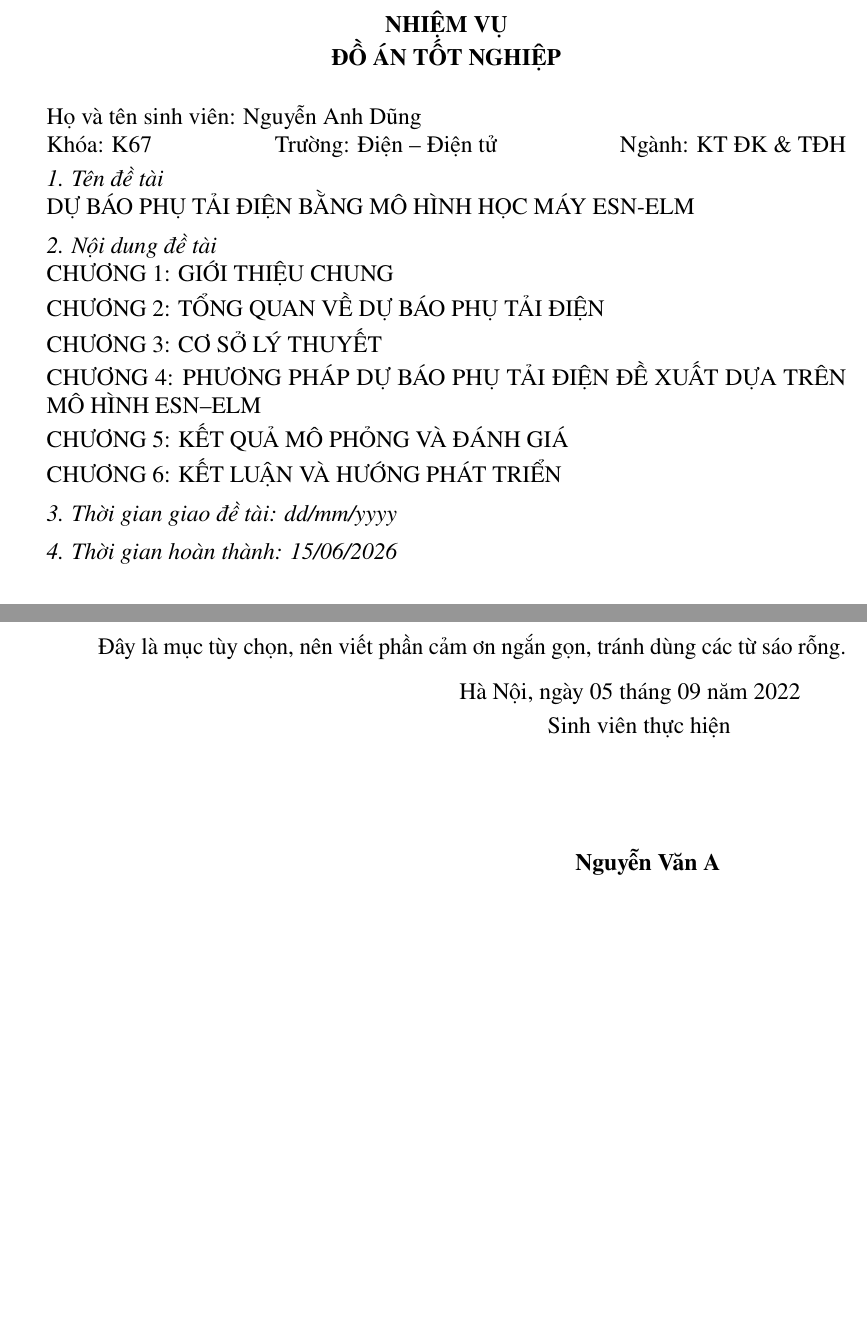
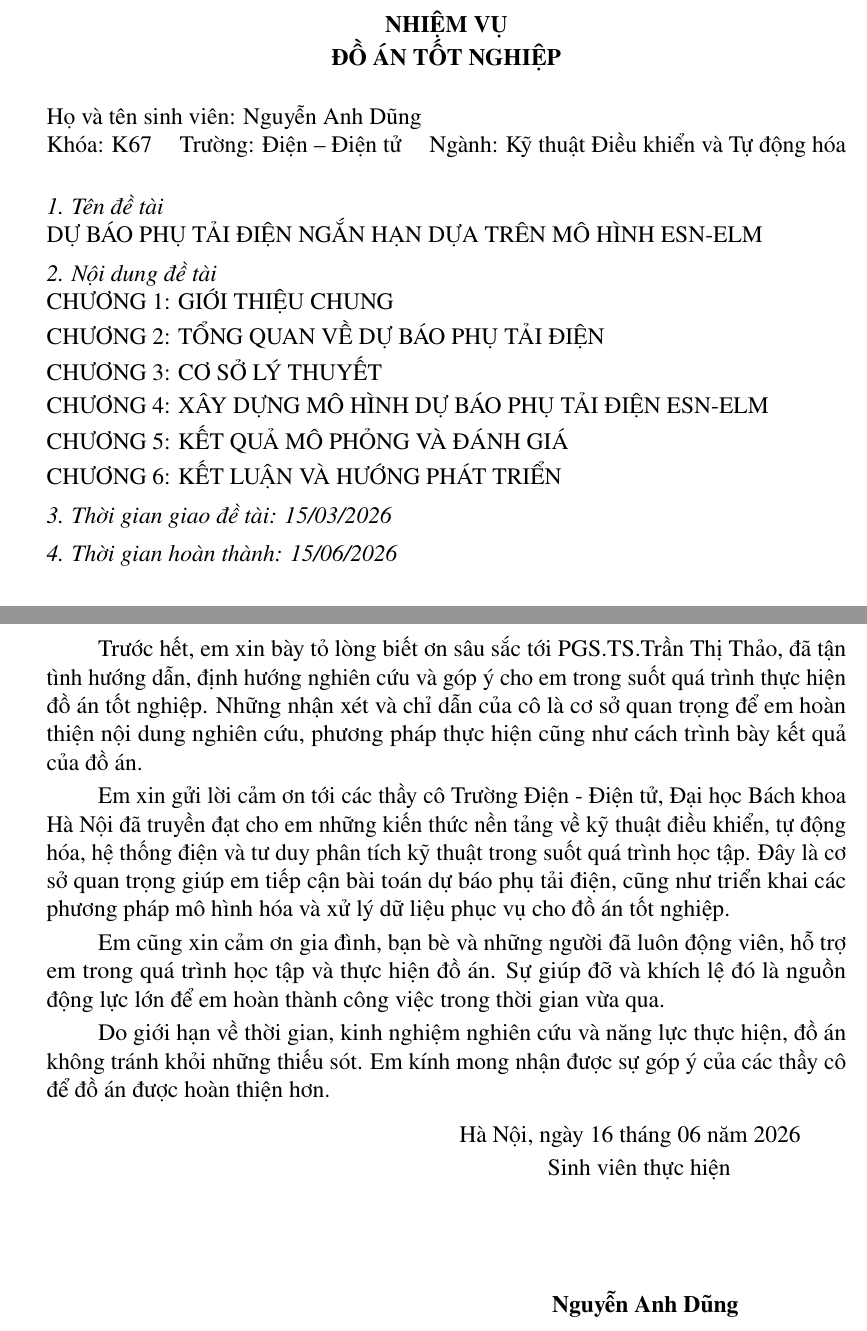
Before and after one commit to Dungkhongvui/do-an-tot-nghiep, a LaTeX thesis (Thesis/main.tex): two parts of pages 2 and 3 of 16, joined at a grey line, cut so that both start at the same text, the shorter picture padded with empty space. Compiled offline with pdfLaTeX.

Commit message:
Xong loi cam on

```diff
--- a/Thesis/main.tex
+++ b/Thesis/main.tex
@@ -102,20 +102,20 @@
 
 %\raggedright
 
-\hspace{-1cm}Họ và tên sinh viên: Nguyễn Anh Dũng\\Khóa: K67 \hfill Trường: Điện -- Điện tử \hfill Ngành: KT ĐK \& TĐH
+\hspace{-1cm}Họ và tên sinh viên: Nguyễn Anh Dũng\\Khóa: K67 \hfill Trường: Điện -- Điện tử \hfill Ngành: Kỹ thuật Điều khiển và Tự động hóa\\
 
     % Thay các dấu chấm (\ldots) dưới đây bằng nội dung
 
     \hspace{-1cm}\textit{1. Tên đề tài}\\
-             DỰ BÁO PHỤ TẢI ĐIỆN BẰNG MÔ HÌNH HỌC MÁY ESN-ELM \\[0.2cm]
+             DỰ BÁO PHỤ TẢI ĐIỆN NGẮN HẠN DỰA TRÊN MÔ HÌNH ESN-ELM \\[0.2cm]
     \textit{2. Nội dung đề tài}\\
             CHƯƠNG 1: GIỚI THIỆU CHUNG\\[0.1cm]
             CHƯƠNG 2: TỔNG QUAN VỀ DỰ BÁO PHỤ TẢI ĐIỆN\\[0.1cm]
             CHƯƠNG 3: CƠ SỞ LÝ THUYẾT\\[0.1cm]
-            CHƯƠNG 4: PHƯƠNG PHÁP DỰ BÁO PHỤ TẢI ĐIỆN ĐỀ XUẤT DỰA TRÊN MÔ HÌNH ESN--ELM\\[0.1cm]
+            CHƯƠNG 4: XÂY DỰNG MÔ HÌNH DỰ BÁO PHỤ TẢI ĐIỆN ESN-ELM\\[0.1cm]
             CHƯƠNG 5: KẾT QUẢ MÔ PHỎNG VÀ ĐÁNH GIÁ\\[0.1cm]
             CHƯƠNG 6: KẾT LUẬN VÀ HƯỚNG PHÁT TRIỂN \\[0.2cm]
-    \textit{3. Thời gian giao đề tài: dd/mm/yyyy} \\[0.2cm]
+    \textit{3. Thời gian giao đề tài: 15/03/2026} \\[0.2cm]
     \textit{4. Thời gian hoàn thành: 15/06/2026} \\[0.2cm]
 
 \vspace{6pt}
@@ -136,15 +136,21 @@
 % THANKS
 \section*{LỜI CẢM ƠN}
     \thispagestyle{empty}
-Đây là mục tùy chọn, nên viết phần cảm ơn ngắn gọn, tránh dùng các từ sáo rỗng.
+Trước hết, em xin bày tỏ lòng biết ơn sâu sắc tới PGS.TS.Trần Thị Thảo, đã tận tình hướng dẫn, định hướng nghiên cứu và góp ý cho em trong suốt quá trình thực hiện đồ án tốt nghiệp. Những nhận xét và chỉ dẫn của cô là cơ sở quan trọng để em hoàn thiện nội dung nghiên cứu, phương pháp thực hiện cũng như cách trình bày kết quả của đồ án.
+
+Em xin gửi lời cảm ơn tới các thầy cô Trường Điện - Điện tử, Đại học Bách khoa Hà Nội đã truyền đạt cho em những kiến thức nền tảng về kỹ thuật điều khiển, tự động hóa, hệ thống điện và tư duy phân tích kỹ thuật trong suốt quá trình học tập. Đây là cơ sở quan trọng giúp em tiếp cận bài toán dự báo phụ tải điện, cũng như triển khai các phương pháp mô hình hóa và xử lý dữ liệu phục vụ cho đồ án tốt nghiệp.
+
+Em cũng xin cảm ơn gia đình, bạn bè và những người đã luôn động viên, hỗ trợ em trong quá trình học tập và thực hiện đồ án. Sự giúp đỡ và khích lệ đó là nguồn động lực lớn để em hoàn thành công việc trong thời gian vừa qua.
+
+Do giới hạn về thời gian, kinh nghiệm nghiên cứu và năng lực thực hiện, đồ án không tránh khỏi những thiếu sót. Em kính mong nhận được sự góp ý của các thầy cô để đồ án được hoàn thiện hơn.
 
 \vspace{6pt}
-    \hspace{7cm}Hà Nội, ngày 05 tháng 09 năm 2022
+    \hspace{7cm}Hà Nội, ngày 16 tháng 06 năm 2026
 
         \hspace{8.6cm} Sinh viên thực hiện      % command '\hspace' used to line indents
 
 \vspace{2cm}
-    \hspace{9.25cm}\textbf{Nguyễn Văn A} % change name
+    \hspace{8.8cm}\textbf{Nguyễn Anh Dũng} % change name
 
 \newpage % create a new page
 %    \thispagestyle{empty}
```
Also changed, not shown: Thesis/main.pdf, Thesis/main.tex (2 more changed lines), 4 other files.
